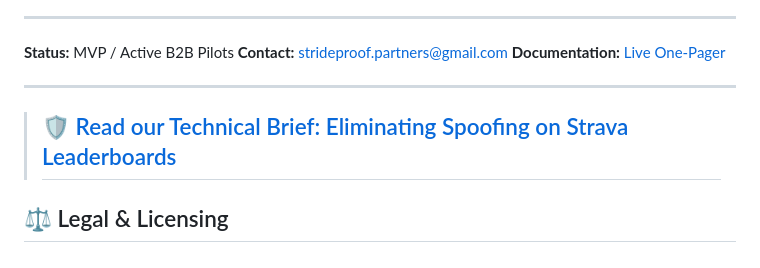
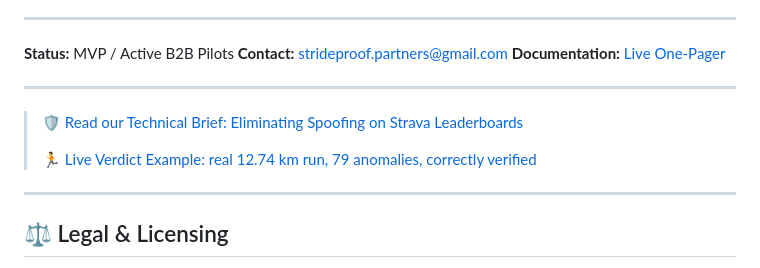
Before and after one commit to stepurinaleksei64-byte/strideproof, a Markdown page: README.md, the part around the change. Rendered like a GitHub page.

```diff
--- a/README.md
+++ b/README.md
@@ -68,6 +68,10 @@ StrideProof is designed to act as a middleware or a standard BLE GATT peripheral
 
 ---
 > 🛡️ [Read our Technical Brief: Eliminating Spoofing on Strava Leaderboards](STRAVA_ANTI_SPOOF.md)
-> ---
+>
+> 🏃 [Live Verdict Example: real 12.74 km run, 79 anomalies, correctly verified](REAL_VERDICT_EXAMPLE.md)
+
+---
+
 ## ⚖️ Legal & Licensing
 © 2026 StrideProof. The PSS-1 specification and related documentation are provided for evaluation purposes only. All rights reserved. Commercial licensing and partnership inquiries: strideproof.partners@gmail.com
```
